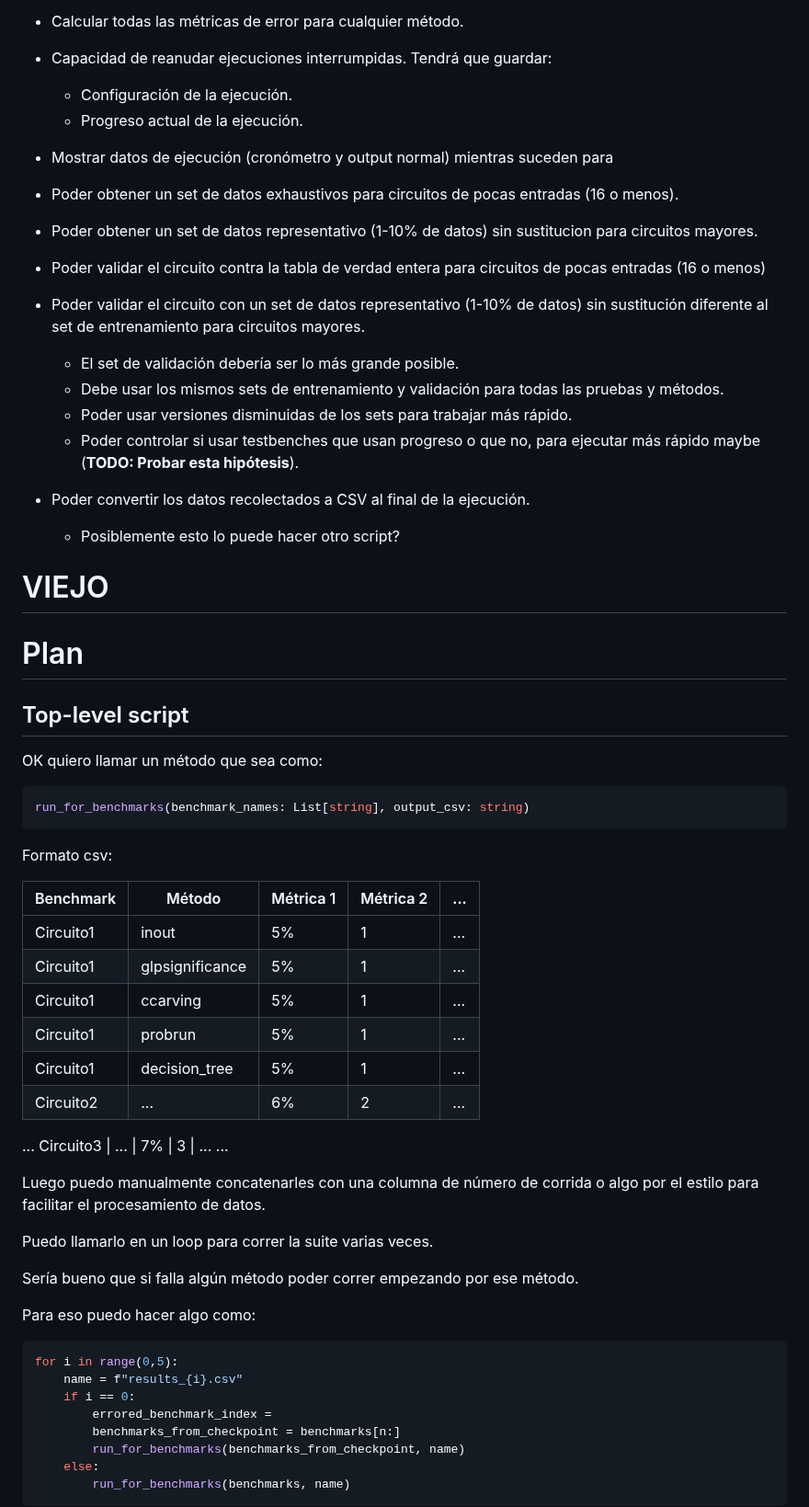
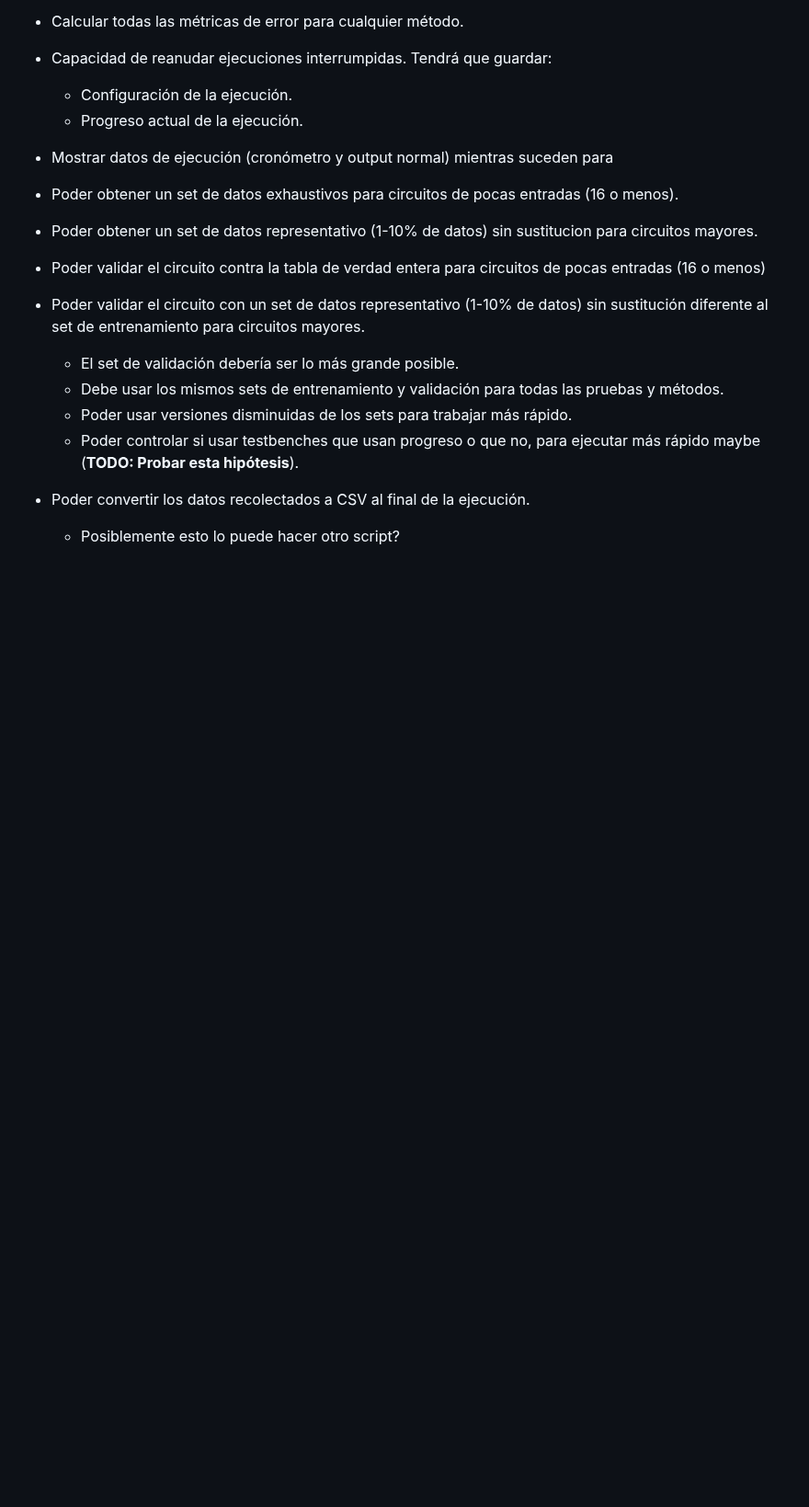
Before and after one commit to zkwinkle/TFG, a Markdown page: diseño/implementación.md, the part around one of its changes. Shown at 92% size. GitHub-like rendering; blank space fills up the shorter version.

````diff
--- a/diseño/implementación.md
+++ b/diseño/implementación.md
@@ -84,48 +91,3 @@ original hasta evaluar el error final del circuito final aproximado).
 - Poder convertir los datos recolectados a CSV al final de la ejecución.
   - Posiblemente esto lo puede hacer otro script?
 
-# VIEJO
-
-# Plan
-
-## Top-level script
-
-OK quiero llamar un método que sea como:
-
-```python
-run_for_benchmarks(benchmark_names: List[string], output_csv: string)
-```
-
-Formato csv:
-
-Benchmark | Método          | Métrica 1 | Métrica 2 | ...
-----------|-----------------|-----------|-----------|----
-Circuito1 | inout           |    5%     |     1     | ...
-Circuito1 | glpsignificance |    5%     |     1     | ...
-Circuito1 | ccarving        |    5%     |     1     | ...
-Circuito1 | probrun         |    5%     |     1     | ...
-Circuito1 | decision_tree   |    5%     |     1     | ...
-Circuito2 | ...             |    6%     |     2     | ...
-...
-Circuito3 | ...             |    7%     |     3     | ...
-...
-
-Luego puedo manualmente concatenarles con una columna de número de corrida o algo por el estilo para facilitar el procesamiento de datos.
-
-Puedo llamarlo en un loop para correr la suite varias veces.
-
-Sería bueno que si falla algún método poder correr empezando por ese método.
-
-Para eso puedo hacer algo como:
-
-```python
-for i in range(0,5):
-    name = f"results_{i}.csv"
-    if i == 0:
-        errored_benchmark_index =
-        benchmarks_from_checkpoint = benchmarks[n:]
-        run_for_benchmarks(benchmarks_from_checkpoint, name)
-    else:
-        run_for_benchmarks(benchmarks, name)
-```
-
````
Also changed, not shown: other parts of diseño/implementación.md (+81 -118 lines).
